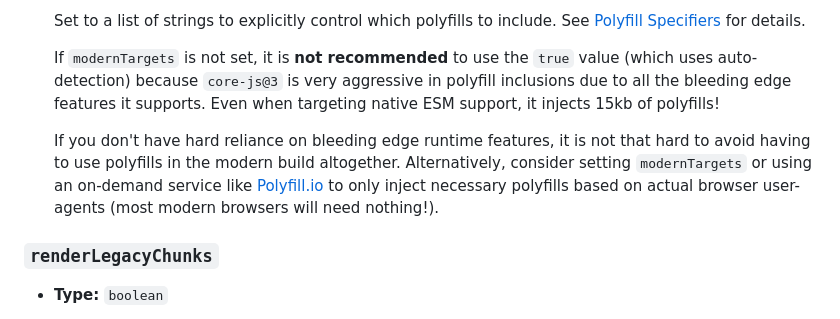
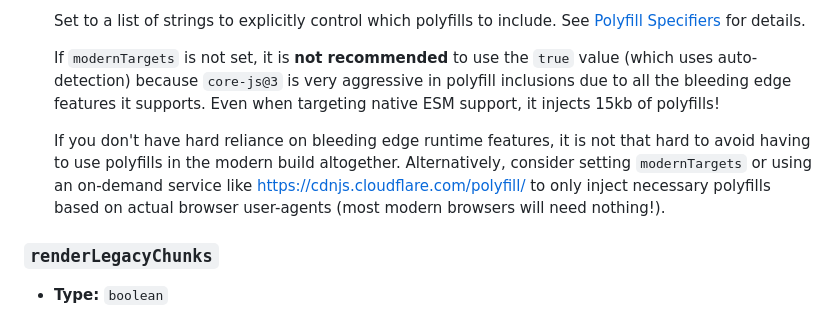
Before and after one commit to CyanSalt/vite-plugin-legacy-swc, a Markdown page: README.md, the part around the change. GitHub-like rendering.

Commit message:
docs: rename cdnjs link, vitejs/vite#17565

```diff
--- a/README.md
+++ b/README.md
@@ -105,7 +105,7 @@ export default {
 
   If `modernTargets` is not set, it is **not recommended** to use the `true` value (which uses auto-detection) because `core-js@3` is very aggressive in polyfill inclusions due to all the bleeding edge features it supports. Even when targeting native ESM support, it injects 15kb of polyfills!
 
-  If you don't have hard reliance on bleeding edge runtime features, it is not that hard to avoid having to use polyfills in the modern build altogether. Alternatively, consider setting `modernTargets` or using an on-demand service like [Polyfill.io](https://polyfill.io) to only inject necessary polyfills based on actual browser user-agents (most modern browsers will need nothing!).
+  If you don't have hard reliance on bleeding edge runtime features, it is not that hard to avoid having to use polyfills in the modern build altogether. Alternatively, consider setting `modernTargets` or using an on-demand service like <https://cdnjs.cloudflare.com/polyfill/> to only inject necessary polyfills based on actual browser user-agents (most modern browsers will need nothing!).
 
 ### `renderLegacyChunks`
 
```
